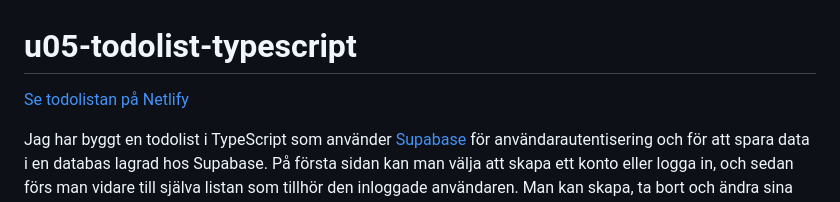
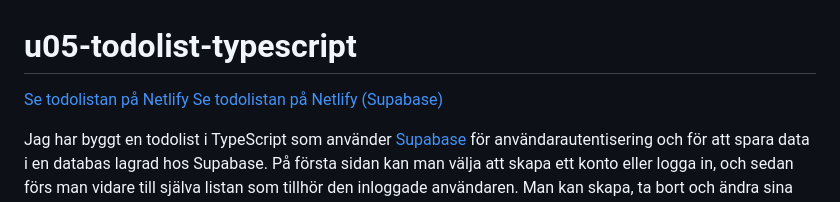
Before and after one commit to idaohlen/u05-todolist-typescript, a Markdown page: README.md, the part around the change. GitHub-like rendering.

Commit message:
add link to deployment of local storage version

```diff
--- a/README.md
+++ b/README.md
@@ -1,6 +1,7 @@
 # u05-todolist-typescript
 
-[Se todolistan på Netlify](https://idaohlen-u05-todolist-typescript.netlify.app)
+[Se todolistan på Netlify](https://idaohlen-todolist-typescript-local.netlify.app)
+[Se todolistan på Netlify (Supabase)](https://idaohlen-u05-todolist-typescript.netlify.app)
 
 Jag har byggt en todolist i TypeScript som använder [Supabase](https://supabase.com) för användarautentisering och för att spara data i en databas lagrad hos Supabase. På första sidan kan man välja att skapa ett konto eller logga in, och sedan förs man vidare till själva listan som tillhör den inloggade användaren. Man kan skapa, ta bort och ändra sina todos, och i inställningsmenyn som finns att hitta i övre högra hörnet kan man välja att ta bort alla todos eller logga ut. Varje todo har en förklarande text, men man kan också välja att ge den en kategori eller ange ett datum för när todon ska vara klar. I sin lista kan man sedan välja att filtrera sina todos på datum och kategorier, och båda filterna fungerar tillsammans.
 
```
